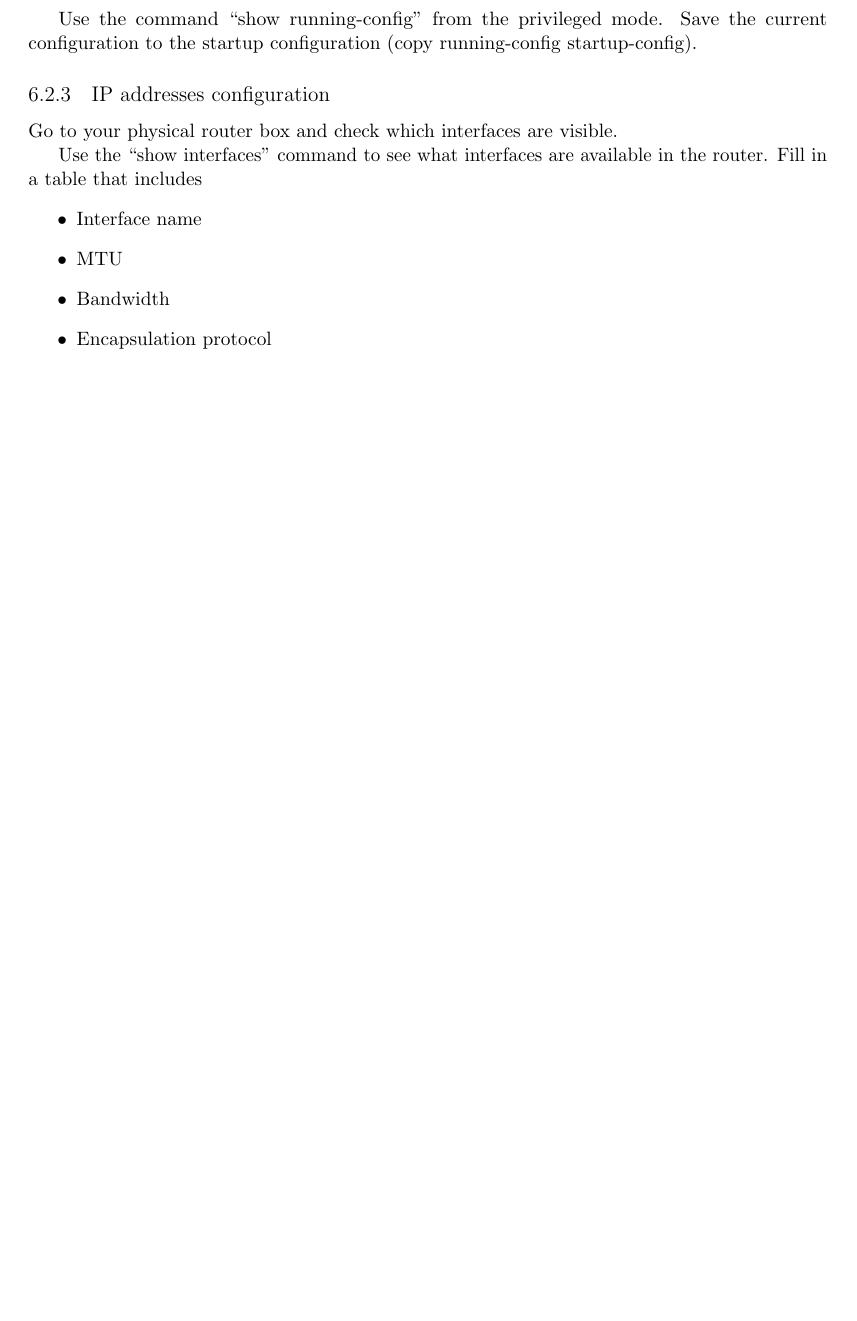
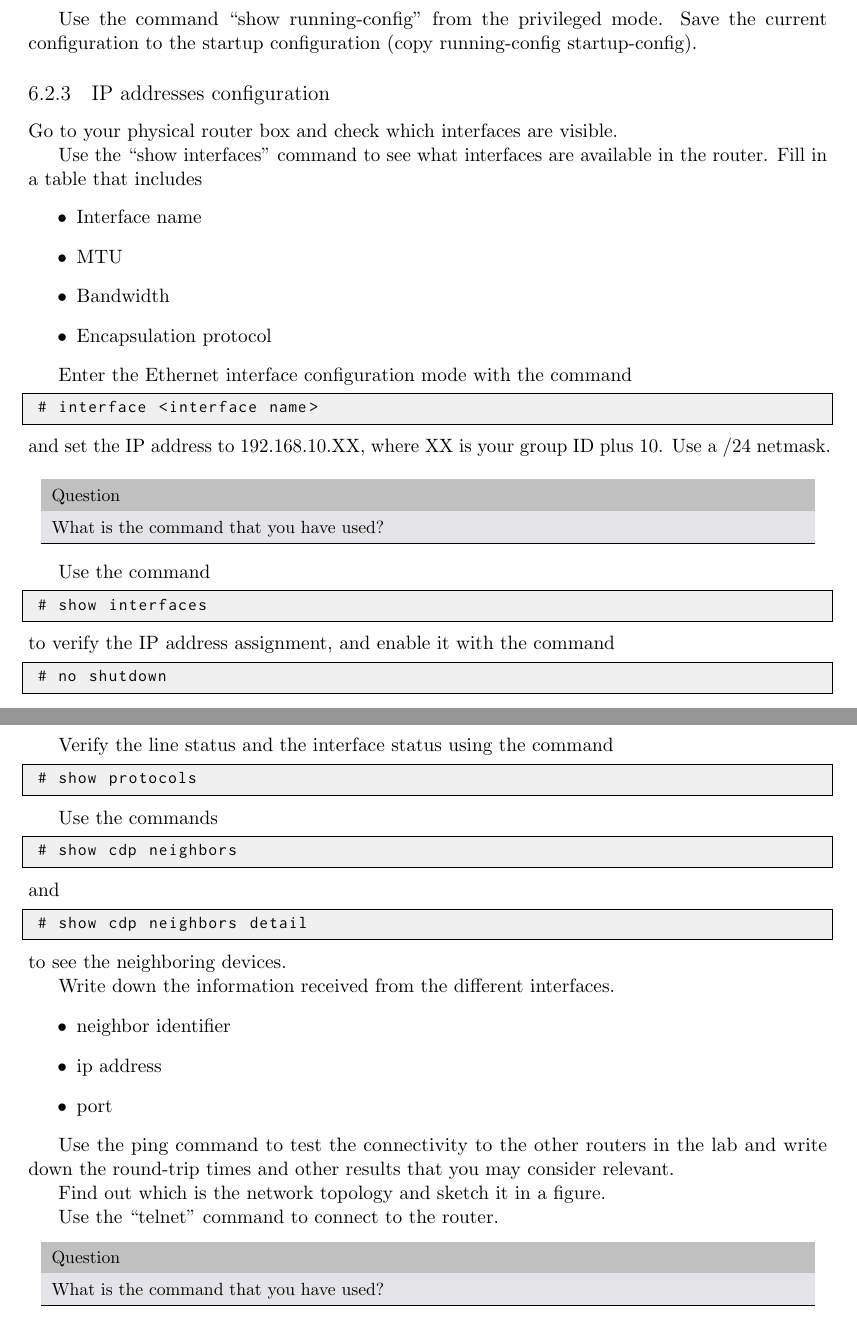
Before and after one commit to jbarcelo/netlab_assignments, a LaTeX book (Lab.tex, which reads Routing.tex): part of page 30 of 31 before the commit and two parts of pages 30 and 31 of 33 after it, the two joined at a grey line, cut so that both start at the same text, the shorter picture padded with empty space. Compiled offline with pdfLaTeX.

Commit message:
a bit more

```diff
--- a/Routing.tex
+++ b/Routing.tex
@@ -65,3 +65,66 @@ Fill in a table that includes
 \item Bandwidth
 \item Encapsulation protocol
 \end{itemize}
+
+Enter the Ethernet interface configuration mode with the command
+\begin{lstlisting}
+# interface <interface name>
+\end{lstlisting}
+and set the IP address to 192.168.10.XX, where XX is your group ID plus 10.
+Use a /24 netmask.
+
+\begin{center}
+\sffamily\small
+\begin{tabular}{>{\columncolor{tablegray}}p{15cm}}
+\rowcolor{tableheader}
+\multicolumn{1}{>{\columncolor{tableorange}}l}{Question}\\
+What is the command that you have used?\\
+\hline
+\end{tabular}
+\end{center}
+
+Use the command
+\begin{lstlisting}
+# show interfaces
+\end{lstlisting}
+to verify the IP address assignment, and enable it with the command
+\begin{lstlisting}
+# no shutdown
+\end{lstlisting}
+
+Verify the line status and the interface status using the command
+\begin{lstlisting}
+# show protocols
+\end{lstlisting}
+
+Use the commands
+\begin{lstlisting}
+# show cdp neighbors
+\end{lstlisting}
+and
+\begin{lstlisting}
+# show cdp neighbors detail
+\end{lstlisting}
+to see the neighboring devices.
+
+Write down the information received from the different interfaces.
+\begin{itemize}
+\item neighbor identifier
+\item ip address
+\item port
+\end{itemize}
+
+Use the ping command to test the connectivity to the other routers in the lab and write down the round-trip times and other results that you may consider relevant.
+
+Find out which is the network topology and sketch it in a figure.
+
+Use the ``telnet'' command to connect to the router.
+\begin{center}
+\sffamily\small
+\begin{tabular}{>{\columncolor{tablegray}}p{15cm}}
+\rowcolor{tableheader}
+\multicolumn{1}{>{\columncolor{tableorange}}l}{Question}\\
+What is the command that you have used?\\
+\hline
+\end{tabular}
+\end{center}
```
Also changed, not shown: Lab.pdf.
